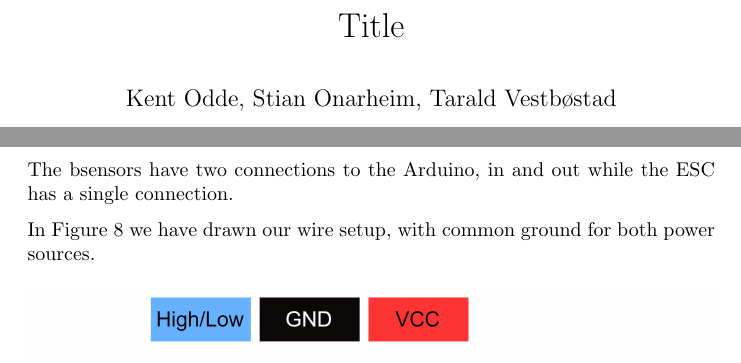
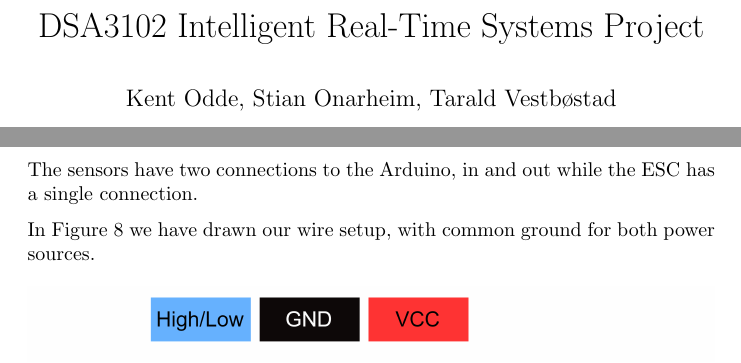
Before and after one commit to Stykk-Gruppen/rts-project, a LaTeX document (docs/report/DSA3102-report.tex): two parts of pages 1 and 12 of 24, joined at a grey line, cut at the place of the change. Compiled offline with pdfLaTeX.

Commit message:
Fixed typo and added title

```diff
--- a/docs/report/DSA3102-report.tex
+++ b/docs/report/DSA3102-report.tex
@@ -33,7 +33,7 @@ texcl=true,
 \graphicspath{ {./img/} }
 
 \author{Kent Odde, Stian Onarheim, Tarald Vestbøstad}
-\title{Title}
+\title{DSA3102 Intelligent Real-Time Systems Project}
 
 \begin{document}
 
@@ -226,7 +226,7 @@ We have developed testing projects to test the servos and the ultrasonic sensors
 \subsection{Hardware}
 The car has a 7.4V lithium battery, it initially powered the ESC and the motor. We chose to power the Arduino with the lithium battery aswell, but the sensors require 5V. We received a converter from Henning and used it with a 9V alkaline battery to power the two sensors.
 
-The bsensors have two connections to the Arduino, in and out while the ESC has a single connection.
+The sensors have two connections to the Arduino, in and out while the ESC has a single connection.
 
 In Figure \ref{Hardware} we have drawn our wire setup, with common ground for both power sources.
 \begin{figure}[H]
```
